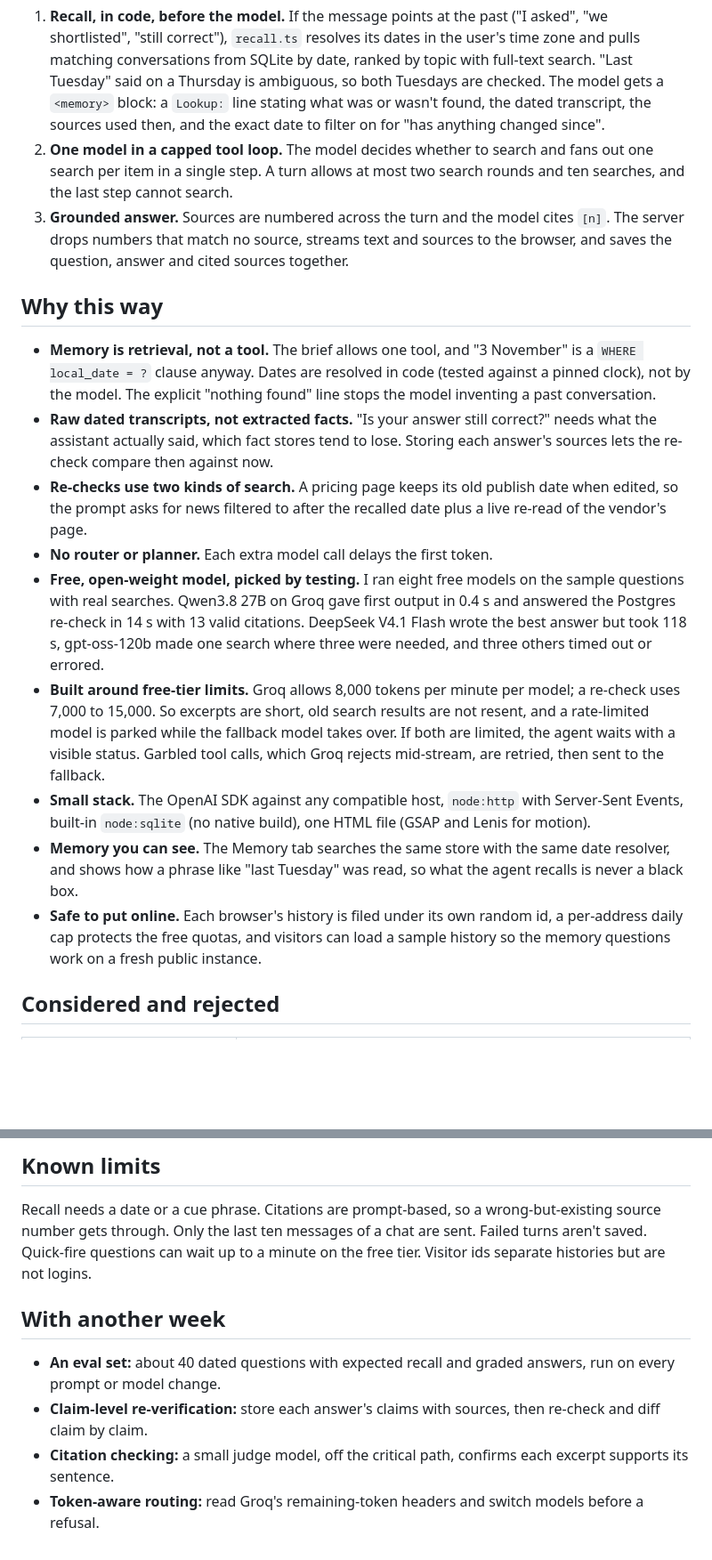
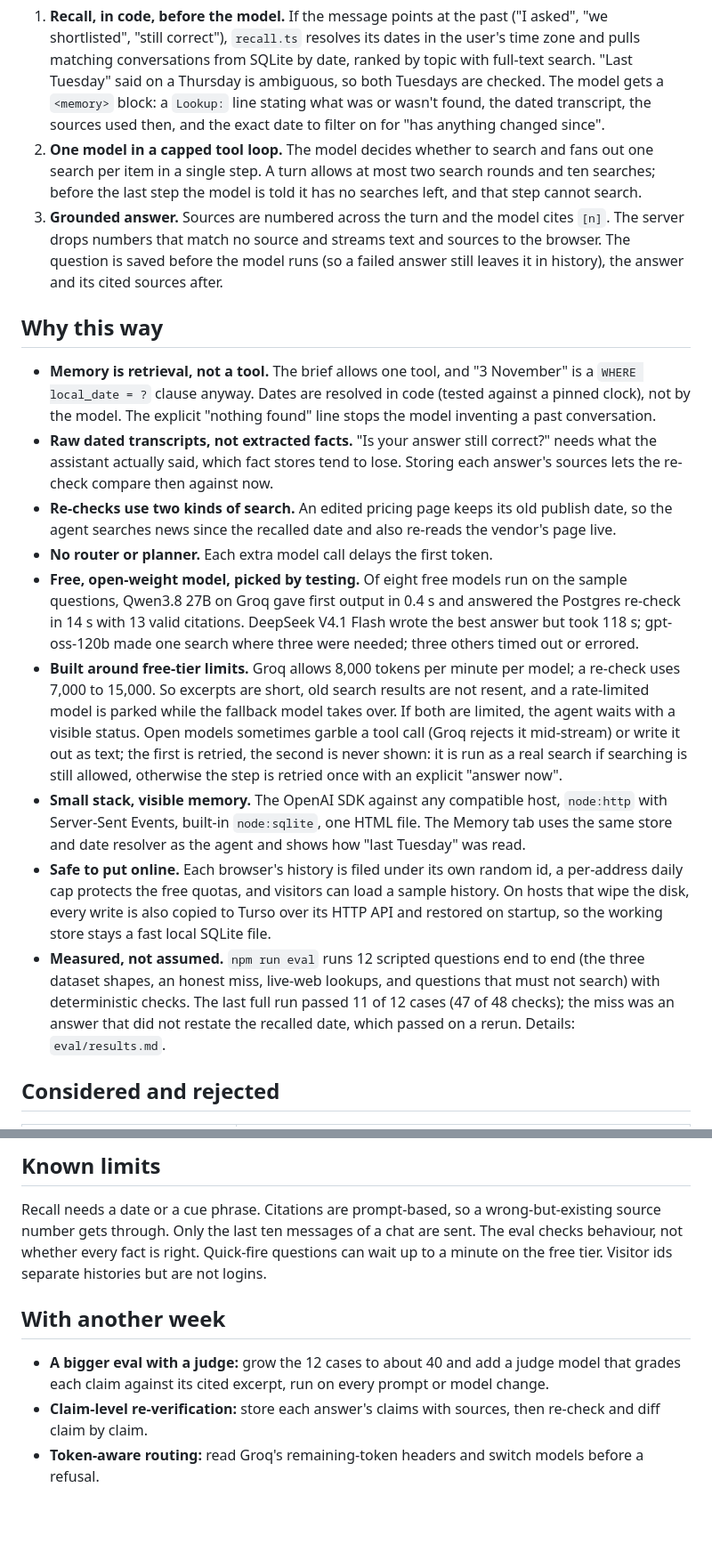
Before and after one commit to vaibhav375/minimi-search-agent, a Markdown page: DESIGN.md, 2 parts joined by grey strips. Shown at 89% size. Rendered like a GitHub page; blank space fills up the shorter version.

```diff
--- a/DESIGN.md
+++ b/DESIGN.md
@@ -11,11 +11,12 @@ Each message runs one turn (`src/agent.ts`):
    a `Lookup:` line stating what was or wasn't found, the dated transcript, the sources used then,
    and the exact date to filter on for "has anything changed since".
 2. **One model in a capped tool loop.** The model decides whether to search and fans out one search
-   per item in a single step. A turn allows at most two search rounds and ten searches, and the last
-   step cannot search.
+   per item in a single step. A turn allows at most two search rounds and ten searches; before the
+   last step the model is told it has no searches left, and that step cannot search.
 3. **Grounded answer.** Sources are numbered across the turn and the model cites `[n]`. The server
-   drops numbers that match no source, streams text and sources to the browser, and saves the
-   question, answer and cited sources together.
+   drops numbers that match no source and streams text and sources to the browser. The question is
+   saved before the model runs (so a failed answer still leaves it in history), the answer and its
+   cited sources after.
 
 ## Why this way
 
@@ -25,25 +26,30 @@ Each message runs one turn (`src/agent.ts`):
 - **Raw dated transcripts, not extracted facts.** "Is your answer still correct?" needs what the
   assistant actually said, which fact stores tend to lose. Storing each answer's sources lets the
   re-check compare then against now.
-- **Re-checks use two kinds of search.** A pricing page keeps its old publish date when edited, so the
-  prompt asks for news filtered to after the recalled date plus a live re-read of the vendor's page.
+- **Re-checks use two kinds of search.** An edited pricing page keeps its old publish date, so the
+  agent searches news since the recalled date and also re-reads the vendor's page live.
 - **No router or planner.** Each extra model call delays the first token.
-- **Free, open-weight model, picked by testing.** I ran eight free models on the sample questions with
-  real searches. Qwen3.8 27B on Groq gave first output in 0.4 s and answered the Postgres re-check in
-  14 s with 13 valid citations. DeepSeek V4.1 Flash wrote the best answer but took 118 s, gpt-oss-120b
-  made one search where three were needed, and three others timed out or errored.
+- **Free, open-weight model, picked by testing.** Of eight free models run on the sample questions,
+  Qwen3.8 27B on Groq gave first output in 0.4 s and answered the Postgres re-check in 14 s with 13
+  valid citations. DeepSeek V4.1 Flash wrote the best answer but took 118 s; gpt-oss-120b made one
+  search where three were needed; three others timed out or errored.
 - **Built around free-tier limits.** Groq allows 8,000 tokens per minute per model; a re-check uses
   7,000 to 15,000. So excerpts are short, old search results are not resent, and a rate-limited
   model is parked while the fallback model takes over. If both are limited, the agent waits with a
-  visible status. Garbled tool calls, which Groq rejects mid-stream, are retried, then sent to the
-  fallback.
-- **Small stack.** The OpenAI SDK against any compatible host, `node:http` with Server-Sent Events,
-  built-in `node:sqlite` (no native build), one HTML file (GSAP and Lenis for motion).
-- **Memory you can see.** The Memory tab searches the same store with the same date resolver, and
-  shows how a phrase like "last Tuesday" was read, so what the agent recalls is never a black box.
+  visible status. Open models sometimes garble a tool call (Groq rejects it mid-stream) or write it
+  out as text; the first is retried, the second is never shown: it is run as a real search if
+  searching is still allowed, otherwise the step is retried once with an explicit "answer now".
+- **Small stack, visible memory.** The OpenAI SDK against any compatible host, `node:http` with
+  Server-Sent Events, built-in `node:sqlite`, one HTML file. The Memory tab uses the same store and
+  date resolver as the agent and shows how "last Tuesday" was read.
 - **Safe to put online.** Each browser's history is filed under its own random id, a per-address
-  daily cap protects the free quotas, and visitors can load a sample history so the memory
-  questions work on a fresh public instance.
+  daily cap protects the free quotas, and visitors can load a sample history. On hosts that wipe
+  the disk, every write is also copied to Turso over its HTTP API and restored on startup, so the
+  working store stays a fast local SQLite file.
+- **Measured, not assumed.** `npm run eval` runs 12 scripted questions end to end (the three
+  dataset shapes, an honest miss, live-web lookups, and questions that must not search) with
+  deterministic checks. The last full run passed 11 of 12 cases (47 of 48 checks); the miss was an
+  answer that did not restate the recalled date, which passed on a rerun. Details: `eval/results.md`.
 
 ## Considered and rejected
 
@@ -60,16 +66,14 @@ Each message runs one turn (`src/agent.ts`):
 ## Known limits
 
 Recall needs a date or a cue phrase. Citations are prompt-based, so a wrong-but-existing source
-number gets through. Only the last ten messages of a chat are sent. Failed turns aren't saved.
-Quick-fire questions can wait up to a minute on the free tier. Visitor ids separate histories but
+number gets through. Only the last ten messages of a chat are sent. The eval checks behaviour, not
+whether every fact is right. Quick-fire questions can wait up to a minute on the free tier. Visitor ids separate histories but
 are not logins.
 
 ## With another week
 
-- **An eval set:** about 40 dated questions with expected recall and graded answers, run on every
-  prompt or model change.
+- **A bigger eval with a judge:** grow the 12 cases to about 40 and add a judge model that grades
+  each claim against its cited excerpt, run on every prompt or model change.
 - **Claim-level re-verification:** store each answer's claims with sources, then re-check and diff
   claim by claim.
-- **Citation checking:** a small judge model, off the critical path, confirms each excerpt supports
-  its sentence.
 - **Token-aware routing:** read Groq's remaining-token headers and switch models before a refusal.
```
Also changed, not shown: README.md (+27 -3 lines), eval/results.md (added, +22 -0 lines), docs/landing.jpg (added), docs/memory.jpg (added), docs/recall.jpg (added), 13 other files.
